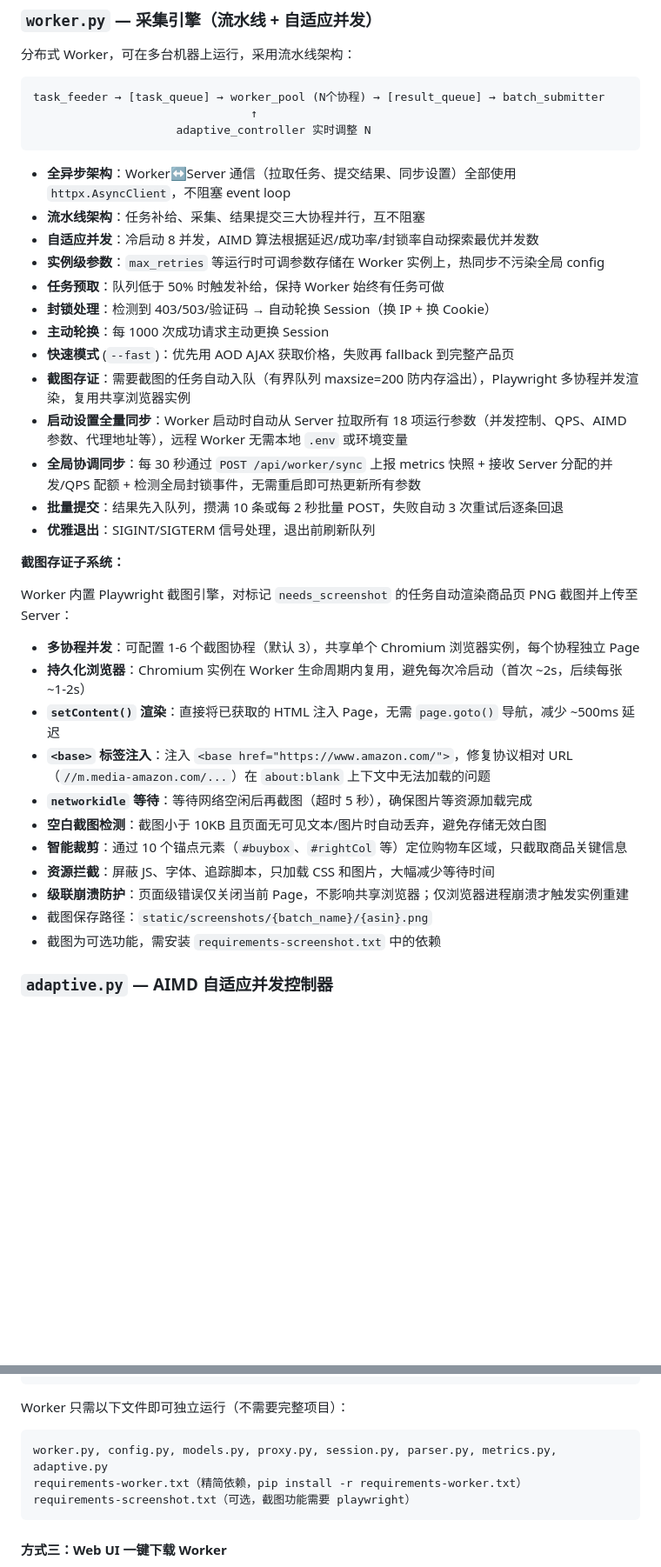
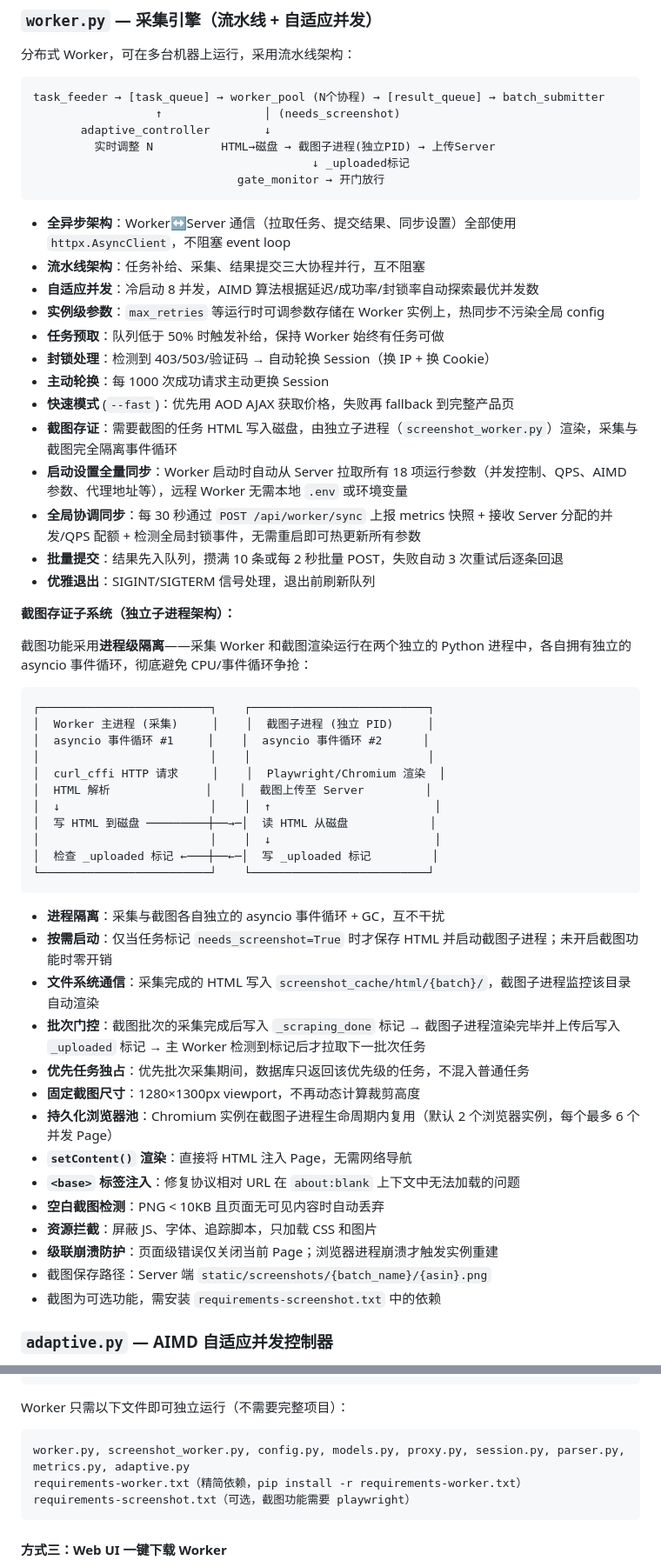
Before and after one commit to ElijahRRR/amazon-scraper-v2, a Markdown page: README.md, 2 parts joined by grey strips. Shown at 87% size. GitHub-like rendering; blank space fills up the shorter version.

Commit message:
docs: 更新 README 反映截图独立子进程架构
- 架构图增加截图子进程
- 数据流增加截图和门控步骤
- Worker 截图子系统描述完整重写（进程隔离、文件通信、批次门控）
- 流水线图增加截图分支
- 文件结构增加 screenshot_worker.py

Co-Authored-By: Claude Opus 4.6 <noreply@anthropic.com>

````diff
--- a/README.md
+++ b/README.md
@@ -157,8 +159,11 @@ cp .env.example .env
 
 ```
 task_feeder → [task_queue] → worker_pool (N个协程) → [result_queue] → batch_submitter
-                                ↑
-                     adaptive_controller 实时调整 N
+                  ↑               │ (needs_screenshot)
+       adaptive_controller        ↓
+         实时调整 N          HTML→磁盘 → 截图子进程(独立PID) → 上传Server
+                                         ↓ _uploaded标记
+                              gate_monitor → 开门放行
 ```
 
 - **全异步架构**：Worker↔Server 通信（拉取任务、提交结果、同步设置）全部使用 `httpx.AsyncClient`，不阻塞 event loop
@@ -169,26 +174,43 @@ task_feeder → [task_queue] → worker_pool (N个协程) → [result_queue] →
 - **封锁处理**：检测到 403/503/验证码 → 自动轮换 Session（换 IP + 换 Cookie）
 - **主动轮换**：每 1000 次成功请求主动更换 Session
 - **快速模式** (`--fast`)：优先用 AOD AJAX 获取价格，失败再 fallback 到完整产品页
-- **截图存证**：需要截图的任务自动入队（有界队列 maxsize=200 防内存溢出），Playwright 多协程并发渲染，复用共享浏览器实例
+- **截图存证**：需要截图的任务 HTML 写入磁盘，由独立子进程（`screenshot_worker.py`）渲染，采集与截图完全隔离事件循环
 - **启动设置全量同步**：Worker 启动时自动从 Server 拉取所有 18 项运行参数（并发控制、QPS、AIMD 参数、代理地址等），远程 Worker 无需本地 `.env` 或环境变量
 - **全局协调同步**：每 30 秒通过 `POST /api/worker/sync` 上报 metrics 快照 + 接收 Server 分配的并发/QPS 配额 + 检测全局封锁事件，无需重启即可热更新所有参数
 - **批量提交**：结果先入队列，攒满 10 条或每 2 秒批量 POST，失败自动 3 次重试后逐条回退
 - **优雅退出**：SIGINT/SIGTERM 信号处理，退出前刷新队列
 
-**截图存证子系统：**
+**截图存证子系统（独立子进程架构）：**
 
-Worker 内置 Playwright 截图引擎，对标记 `needs_screenshot` 的任务自动渲染商品页 PNG 截图并上传至 Server：
+截图功能采用**进程级隔离**——采集 Worker 和截图渲染运行在两个独立的 Python 进程中，各自拥有独立的 asyncio 事件循环，彻底避免 CPU/事件循环争抢：
 
-- **多协程并发**：可配置 1-6 个截图协程（默认 3），共享单个 Chromium 浏览器实例，每个协程独立 Page
-- **持久化浏览器**：Chromium 实例在 Worker 生命周期内复用，避免每次冷启动（首次 ~2s，后续每张 ~1-2s）
-- **`setContent()` 渲染**：直接将已获取的 HTML 注入 Page，无需 `page.goto()` 导航，减少 ~500ms 延迟
-- **`<base>` 标签注入**：注入 `<base href="https://www.amazon.com/">`，修复协议相对 URL（`//m.media-amazon.com/...`）在 `about:blank` 上下文中无法加载的问题
-- **`networkidle` 等待**：等待网络空闲后再截图（超时 5 秒），确保图片等资源加载完成
-- **空白截图检测**：截图小于 10KB 且页面无可见文本/图片时自动丢弃，避免存储无效白图
-- **智能裁剪**：通过 10 个锚点元素（`#buybox`、`#rightCol` 等）定位购物车区域，只截取商品关键信息
-- **资源拦截**：屏蔽 JS、字体、追踪脚本，只加载 CSS 和图片，大幅减少等待时间
-- **级联崩溃防护**：页面级错误仅关闭当前 Page，不影响共享浏览器；仅浏览器进程崩溃才触发实例重建
-- 截图保存路径：`static/screenshots/{batch_name}/{asin}.png`
+```
+┌─────────────────────────┐    ┌──────────────────────────┐
+│  Worker 主进程 (采集)     │    │  截图子进程 (独立 PID)     │
+│  asyncio 事件循环 #1     │    │  asyncio 事件循环 #2      │
+│                         │    │                          │
+│  curl_cffi HTTP 请求     │    │  Playwright/Chromium 渲染  │
+│  HTML 解析              │    │  截图上传至 Server         │
+│  ↓                      │    │  ↑                        │
+│  写 HTML 到磁盘 ─────────┼──→─│  读 HTML 从磁盘            │
+│                         │    │  ↓                        │
+│  检查 _uploaded 标记 ←───┼──←─│  写 _uploaded 标记         │
+└─────────────────────────┘    └──────────────────────────┘
+```
+
+- **进程隔离**：采集与截图各自独立的 asyncio 事件循环 + GC，互不干扰
+- **按需启动**：仅当任务标记 `needs_screenshot=True` 时才保存 HTML 并启动截图子进程；未开启截图功能时零开销
+- **文件系统通信**：采集完成的 HTML 写入 `screenshot_cache/html/{batch}/`，截图子进程监控该目录自动渲染
+- **批次门控**：截图批次的采集完成后写入 `_scraping_done` 标记 → 截图子进程渲染完毕并上传后写入 `_uploaded` 标记 → 主 Worker 检测到标记后才拉取下一批次任务
+- **优先任务独占**：优先批次采集期间，数据库只返回该优先级的任务，不混入普通任务
+- **固定截图尺寸**：1280×1300px viewport，不再动态计算裁剪高度
+- **持久化浏览器池**：Chromium 实例在截图子进程生命周期内复用（默认 2 个浏览器实例，每个最多 6 个并发 Page）
+- **`setContent()` 渲染**：直接将 HTML 注入 Page，无需网络导航
+- **`<base>` 标签注入**：修复协议相对 URL 在 `about:blank` 上下文中无法加载的问题
+- **空白截图检测**：PNG < 10KB 且页面无可见内容时自动丢弃
+- **资源拦截**：屏蔽 JS、字体、追踪脚本，只加载 CSS 和图片
+- **级联崩溃防护**：页面级错误仅关闭当前 Page；浏览器进程崩溃才触发实例重建
+- 截图保存路径：Server 端 `static/screenshots/{batch_name}/{asin}.png`
 - 截图为可选功能，需安装 `requirements-screenshot.txt` 中的依赖
 
 ### `adaptive.py` — AIMD 自适应并发控制器
@@ -475,7 +497,7 @@ python worker.py --server http://127.0.0.1:8899 --fast
 Worker 只需以下文件即可独立运行（不需要完整项目）：
 
 ```
-worker.py, config.py, models.py, proxy.py, session.py, parser.py, metrics.py, adaptive.py
+worker.py, screenshot_worker.py, config.py, models.py, proxy.py, session.py, parser.py, metrics.py, adaptive.py
 requirements-worker.txt（精简依赖，pip install -r requirements-worker.txt）
 requirements-screenshot.txt（可选，截图功能需要 playwright）
 ```
````
Also changed, not shown: other parts of README.md (+18 -15 lines).
